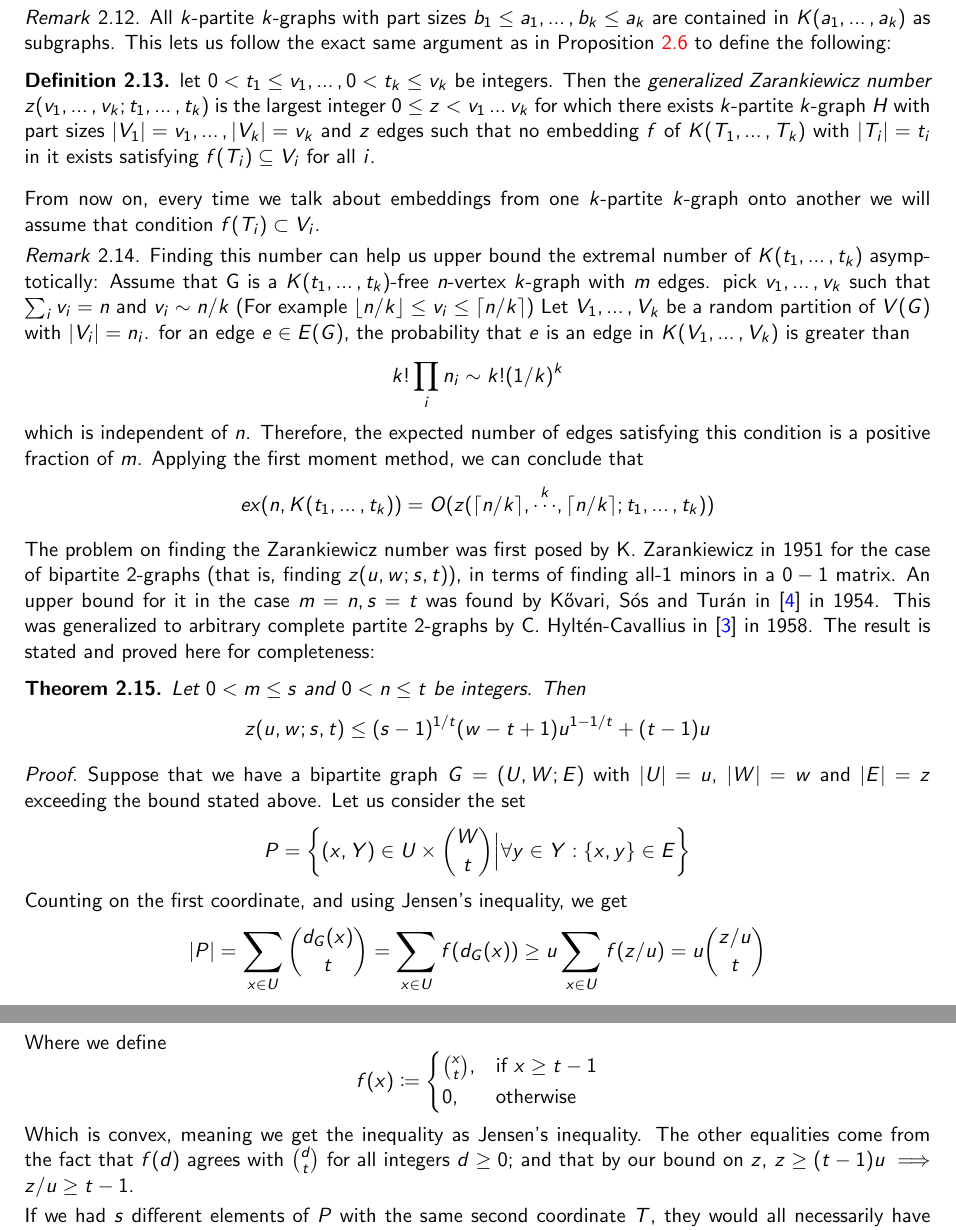
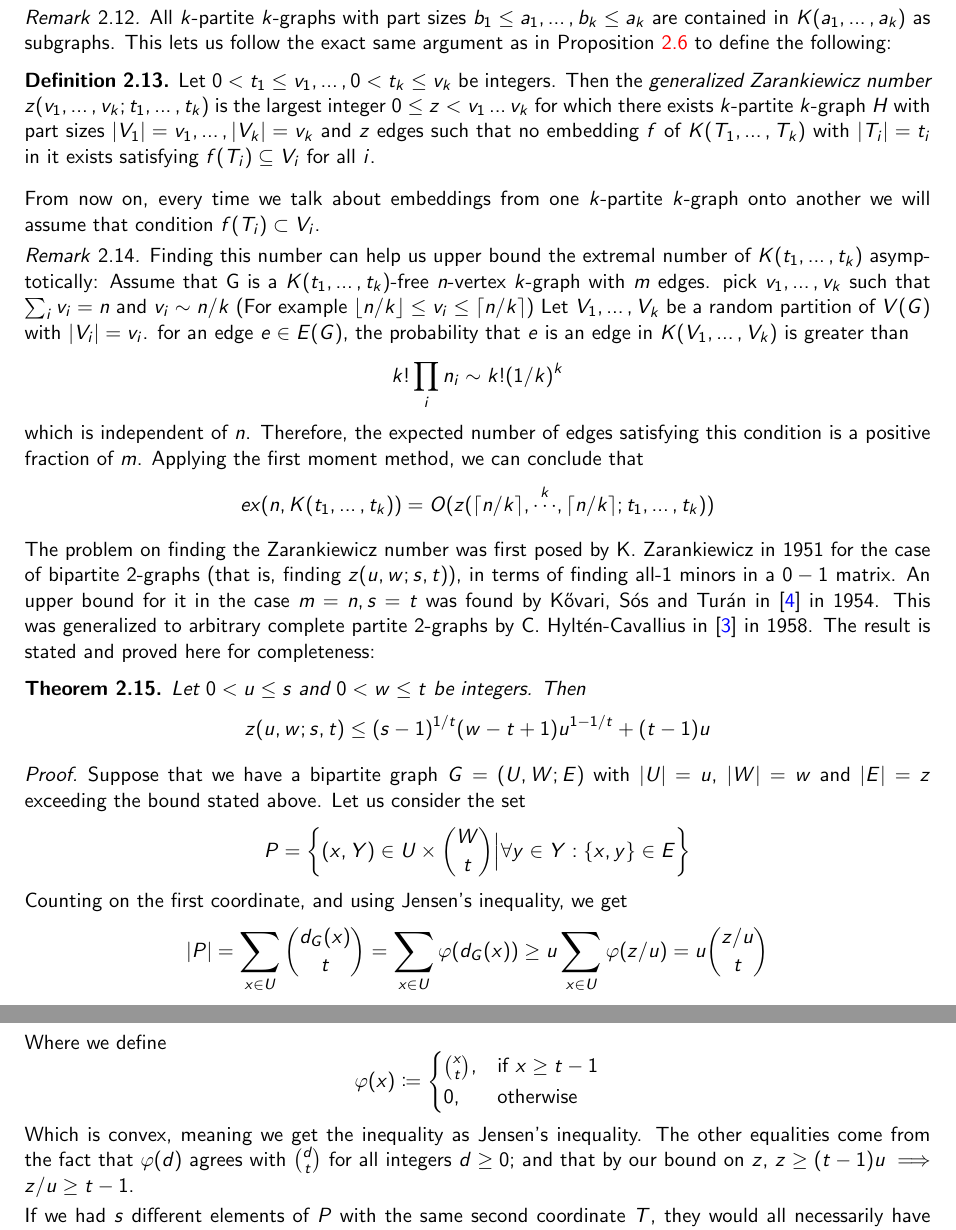
Before and after one commit to ferranEspuna/TFM, a LaTeX thesis (src/thesis.tex, which reads src/sections/preliminaries.tex): two parts of pages 8 and 9 of 17, joined at a grey line, cut so that both start at the same text. Compiled offline with pdfLaTeX.

Commit message:
change f to \varphi

```diff
--- a/src/sections/preliminaries.tex
+++ b/src/sections/preliminaries.tex
@@ -126,7 +125,7 @@ In this section we introduce some basic definitions and results that will be use
 \end{remark}
 
 \begin{definition}\label{def:zarankiewicz}
-    let $0 < t_1 \leq v_1, \dots, 0 < t_k \leq v_k$ be integers.
+    Let $0 < t_1 \leq v_1, \dots, 0 < t_k \leq v_k$ be integers.
     Then the \emph{generalized Zarankiewicz number} $z(v_1, \dots, v_k; t_1, \dots, t_k)$
     is the largest integer $0 \leq z < v_1  \dots v_k$ for which there exists $k$-partite $k$-graph
     $H$ with part sizes $ |V_1| = v_1, \dots, |V_k| = v_k$ and $z$ edges
@@ -142,7 +141,7 @@ onto another we will assume that condition $f(T_i) \subset V_i$.
     Assume that G is a $K(t_1, \dots, t_k)$-free $n$-vertex $k$-graph with $m$ edges.
     pick $v_1, \dots, v_k$ such that $\sum_{i} v_i = n $ and $v_i \sim n/k $
     (For example $\lfloor n/k \rfloor \leq v_i \leq \lceil n/k \rceil$)
-    Let $V_1, \dots, V_k$ be a random partition of $V(G)$ with $|V_i| = n_i$.
+    Let $V_1, \dots, V_k$ be a random partition of $V(G)$ with $|V_i| = v_i$.
     for an edge $e \in E(G)$, the probability that $e$ is an edge in $K(V_1, \dots, V_k)$ is
     greater than
     \[k! \prod_i n_i \sim k! (1/k)^k\]
@@ -163,10 +162,9 @@ partite 2-graphs by C. Hyltén-Cavallius in~\cite{Hylten1958}
 in 1958.
 The result is stated and proved here for completeness:
 
-% m, n --> u, w
 % TODO: replace \leq with < ??
 \begin{theorem}\label{thm:kst}
-    Let $0 < m \leq s$ and $0 < n \leq t$ be integers.
+    Let $0 < u \leq s$ and $0 < w \leq t$ be integers.
     Then
     \[z(u, w; s, t) \leq (s - 1)^{1 / t}(w - t + 1)u^{1 - 1 / t} + (t - 1)u\]
     \begin{proof}
@@ -181,20 +179,20 @@ The result is stated and proved here for completeness:
         \[
             |P|
             = \nsum_{x \in U} \binom{d_G(x)}{t}
-            = \nsum_{x \in U} f(d_G(x))
-            \geq u  \nsum_{x \in U} f(z/u)
+            = \nsum_{x \in U} \varphi(d_G(x))
+            \geq u  \nsum_{x \in U} \varphi(z/u)
             = u \binom{z / u}{t}
         \]
         Where we define
         \[
-            f(x) \coloneqq
+            \varphi(x) \coloneqq
             \begin{cases}
                 \binom{x}{t}, & \text{if } x \geq t - 1 \\
                 0, & \text{otherwise}
             \end{cases}
         \]
         Which is convex, meaning we get the inequality as Jensen's inequality.
-        The other equalities come from the fact that $f(d)$ agrees
+        The other equalities come from the fact that $\varphi(d)$ agrees
         with $\binom{d}{t}$ for all integers $d \geq 0$;
         and that by our bound on $z$, $z \geq (t-1)u \implies z/u \geq t - 1$.
 
```
Also changed, not shown: out/thesis.pdf, src/sections/preliminaries.tex (1 more changed lines).
